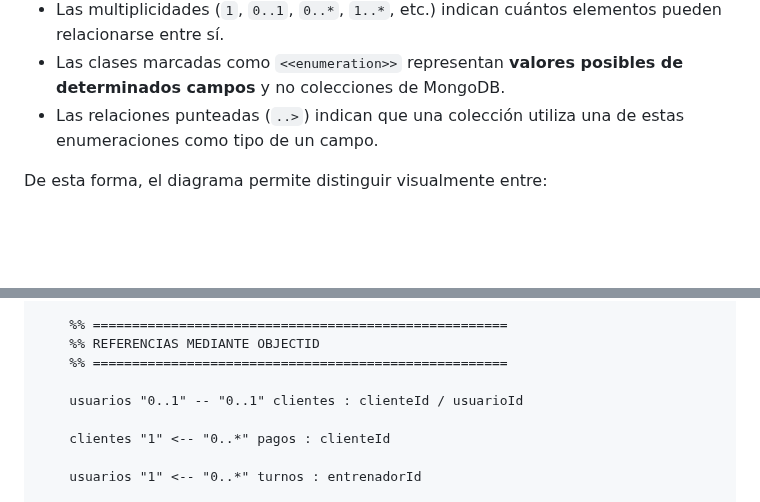
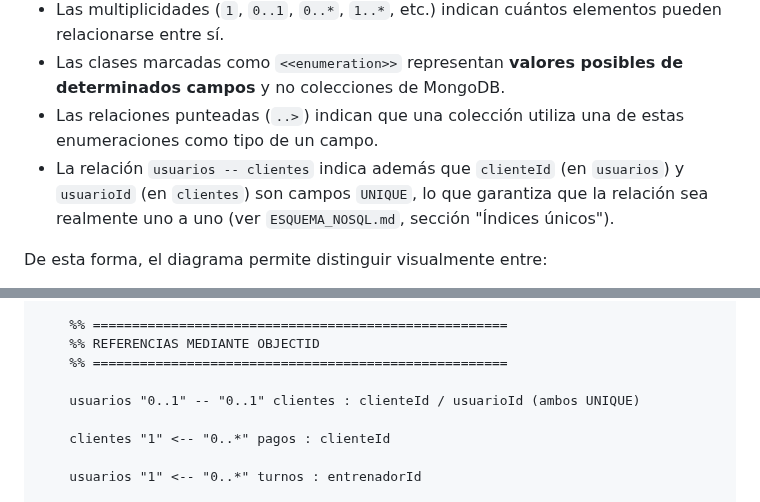
Before and after one commit to maurozavatti/TPI_Grupo_101_GymManager, a Markdown page: DIAGRAMA_UML.md, 2 parts joined by grey strips. Drawn GitHub-style; blank space fills up the shorter version.

Commit message:
docs: aclarar unicidad de clienteId y usuarioId en el UML
Deja explicito en el diagrama y su texto que ambos campos son UNIQUE,
para garantizar realmente la relacion 1 a 1 entre usuarios y clientes

```diff
--- a/DIAGRAMA_UML.md
+++ b/DIAGRAMA_UML.md
@@ -20,6 +20,7 @@ También se incluye una versión en imagen del diagrama que seria el `DIAGRAMA_U
 * Las multiplicidades (`1`, `0..1`, `0..*`, `1..*`, etc.) indican cuántos elementos pueden relacionarse entre sí.
 * Las clases marcadas como `<<enumeration>>` representan **valores posibles de determinados campos** y no colecciones de MongoDB.
 * Las relaciones punteadas (`..>`) indican que una colección utiliza una de estas enumeraciones como tipo de un campo.
+* La relación `usuarios -- clientes` indica además que `clienteId` (en `usuarios`) y `usuarioId` (en `clientes`) son campos `UNIQUE`, lo que garantiza que la relación sea realmente uno a uno (ver `ESQUEMA_NOSQL.md`, sección "Índices únicos").
 
 De esta forma, el diagrama permite distinguir visualmente entre:
 
@@ -186,7 +187,7 @@ classDiagram
     %% REFERENCIAS MEDIANTE OBJECTID
     %% =====================================================
 
-    usuarios "0..1" -- "0..1" clientes : clienteId / usuarioId
+    usuarios "0..1" -- "0..1" clientes : clienteId / usuarioId (ambos UNIQUE)
 
     clientes "1" <-- "0..*" pagos : clienteId
 
```
